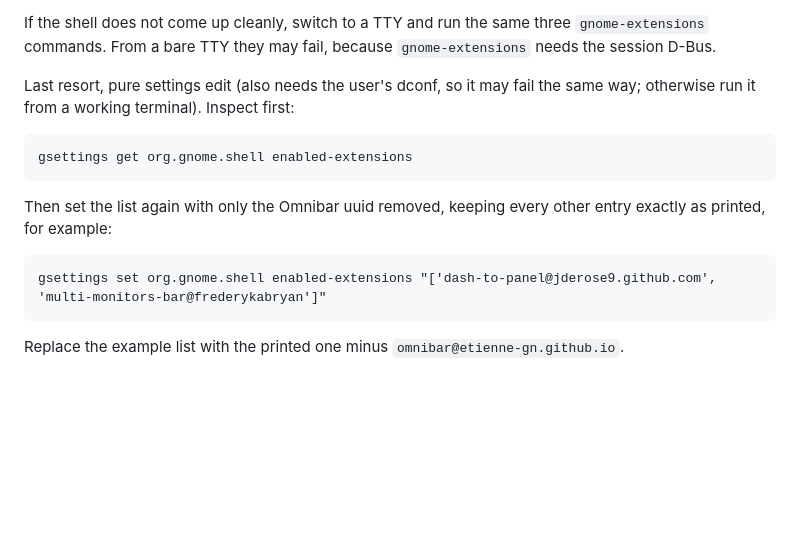
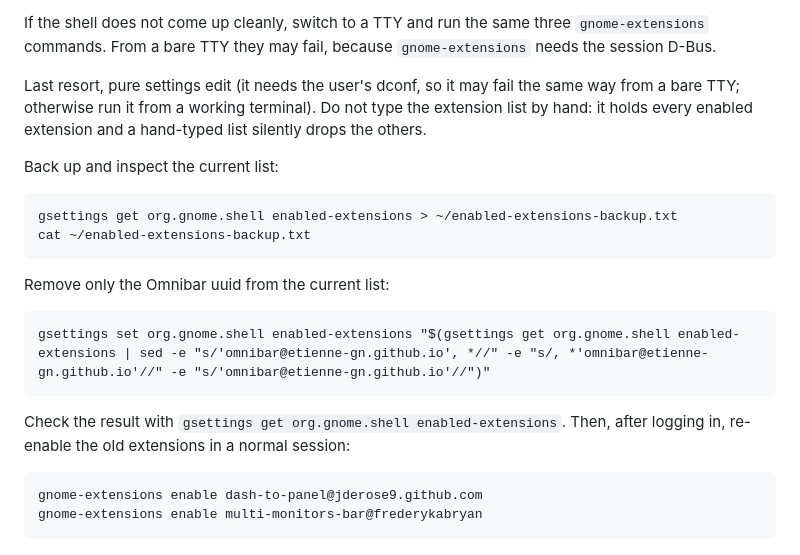
Before and after one commit to Etienne-GN/cornerstone, a Markdown page: docs/SWITCHING.md, the part around one of its changes. GitHub-like rendering; blank space fills up the shorter version.

Commit message:
Make the enabled-extensions fallback non-destructive
Co-Authored-By: Claude Sonnet 5.5 <noreply@anthropic.com>

````diff
--- a/docs/SWITCHING.md
+++ b/docs/SWITCHING.md
@@ -83,19 +82,28 @@ If the shell does not come up cleanly, switch to a TTY and run the same
 three `gnome-extensions` commands. From a bare TTY they may fail, because
 `gnome-extensions` needs the session D-Bus.
 
-Last resort, pure settings edit (also needs the user's dconf, so it may fail
-the same way; otherwise run it from a working terminal). Inspect first:
+Last resort, pure settings edit (it needs the user's dconf, so it may fail
+the same way from a bare TTY; otherwise run it from a working terminal).
+Do not type the extension list by hand: it holds every enabled extension and
+a hand-typed list silently drops the others.
+
+Back up and inspect the current list:
 
 ```
-gsettings get org.gnome.shell enabled-extensions
+gsettings get org.gnome.shell enabled-extensions > ~/enabled-extensions-backup.txt
+cat ~/enabled-extensions-backup.txt
 ```
 
-Then set the list again with only the Omnibar uuid removed, keeping every
-other entry exactly as printed, for example:
+Remove only the Omnibar uuid from the current list:
 
 ```
-gsettings set org.gnome.shell enabled-extensions "['dash-to-panel@jderose9.github.com', 'multi-monitors-bar@frederykabryan']"
+gsettings set org.gnome.shell enabled-extensions "$(gsettings get org.gnome.shell enabled-extensions | sed -e "s/'omnibar@etienne-gn.github.io', *//" -e "s/, *'omnibar@etienne-gn.github.io'//" -e "s/'omnibar@etienne-gn.github.io'//")"
 ```
 
-Replace the example list with the printed one minus
-`omnibar@etienne-gn.github.io`.
+Check the result with `gsettings get org.gnome.shell enabled-extensions`.
+Then, after logging in, re-enable the old extensions in a normal session:
+
+```
+gnome-extensions enable dash-to-panel@jderose9.github.com
+gnome-extensions enable multi-monitors-bar@frederykabryan
+```
````
Also changed, not shown: other parts of docs/SWITCHING.md (+3 -4 lines), docs/testing/gnome51-step1.md (+2 -1 lines).
